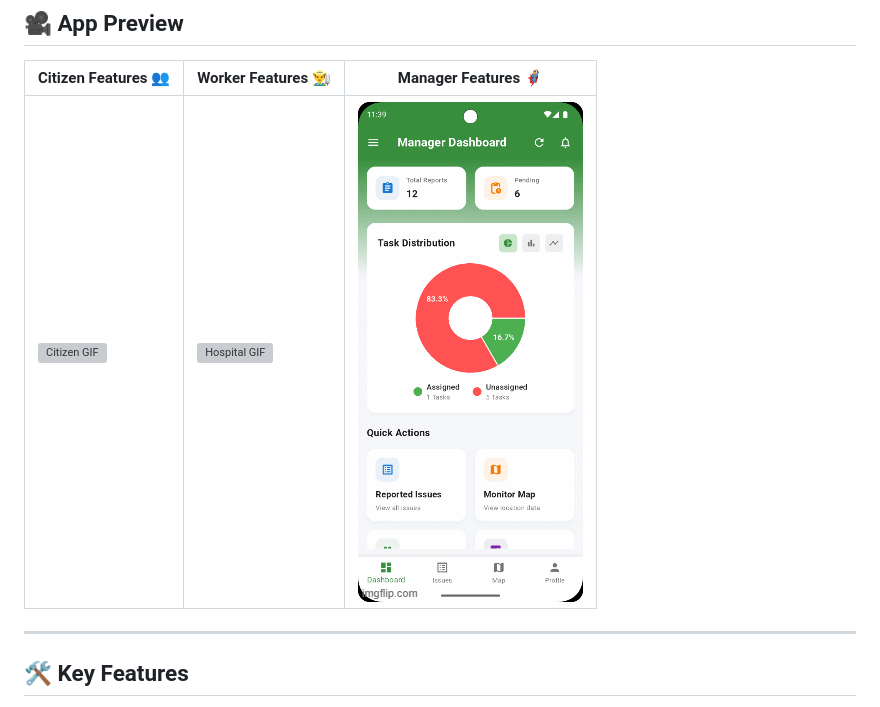
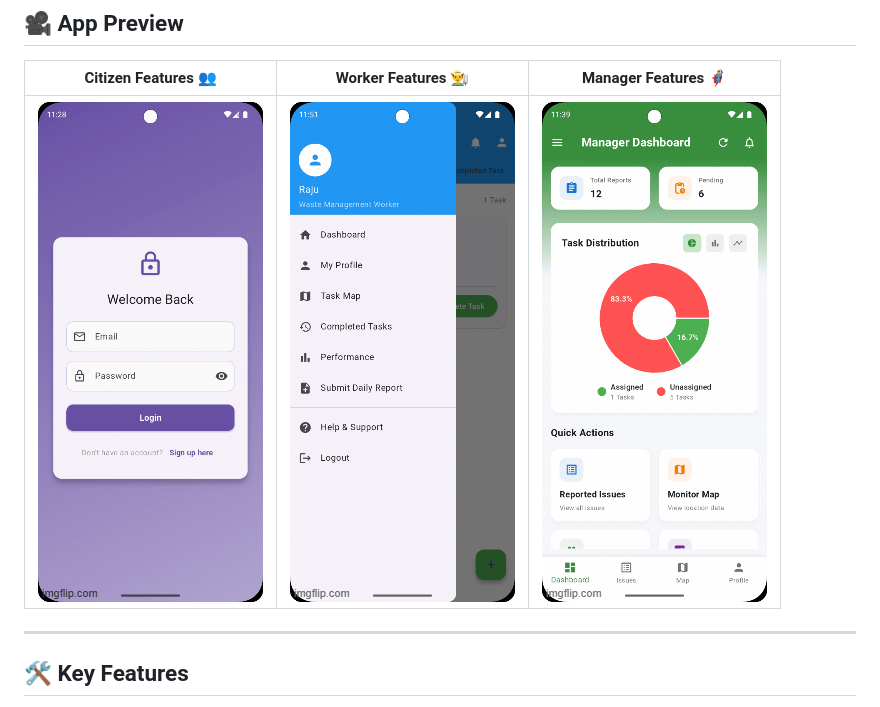
Before and after one commit to akhil-varsh/UrbanHero, a Markdown page: README.md, the part around the change. Drawn GitHub-style; grey boxes are pictures that could not be loaded.

```diff
--- a/README.md
+++ b/README.md
@@ -43,7 +43,7 @@ Our project addresses these issues through an AI-powered waste management platfo
 
 | Citizen Features 👥 | Worker Features 👨‍🌾 | Manager Features 🦸‍♂️ |
 |---------------------|---------------------|----------------------|
-| ![Citizen GIF](./assets/gif/citizen1.gif) | ![Hospital GIF](./assets/gif/woker.gif) | ![Blood Bank GIF](./assets/gif/manager.gif) |
+| ![Citizen GIF](./assets/gif/citizen.gif) | ![Hospital GIF](./assets/gif/worker.gif) | ![Blood Bank GIF](./assets/gif/manager.gif) |
 
 ---
 
```
